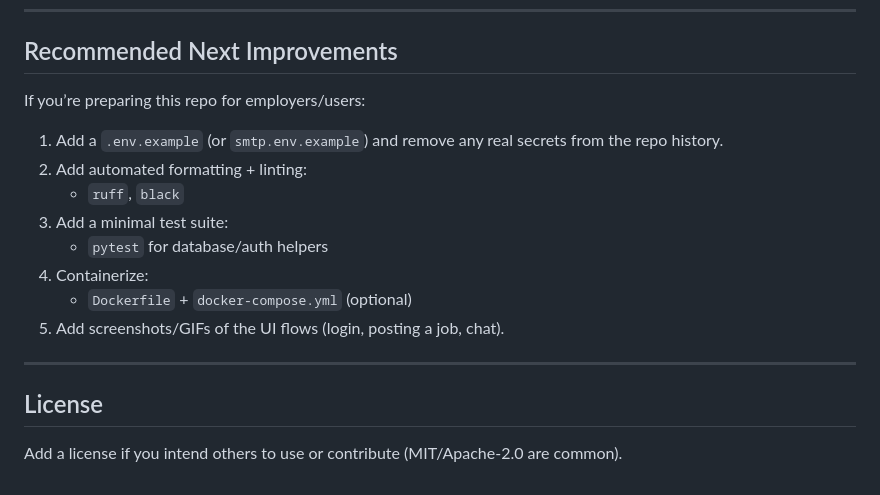
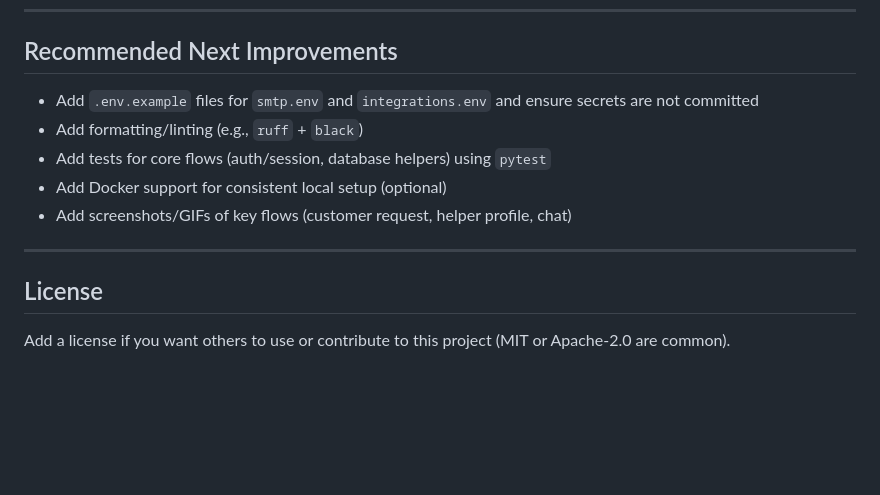
Before and after one commit to Waelalzoub1/Propaired, a Markdown page: README.md, the part around the change. GitHub-like rendering; blank space fills up the shorter version.

Commit message:
Revise recommended improvements and license section
Condense recommendations for repo improvements and clarify license note.

```diff
--- a/README.md
+++ b/README.md
@@ -133,19 +133,14 @@ For production, you will likely want to migrate to Postgres and add proper migra
 
 ## Recommended Next Improvements
 
-If you’re preparing this repo for employers/users:
-
-1. Add a `.env.example` (or `smtp.env.example`) and remove any real secrets from the repo history.
-2. Add automated formatting + linting:
-   - `ruff`, `black`
-3. Add a minimal test suite:
-   - `pytest` for database/auth helpers
-4. Containerize:
-   - `Dockerfile` + `docker-compose.yml` (optional)
-5. Add screenshots/GIFs of the UI flows (login, posting a job, chat).
+- Add `.env.example` files for `smtp.env` and `integrations.env` and ensure secrets are not committed
+- Add formatting/linting (e.g., `ruff` + `black`)
+- Add tests for core flows (auth/session, database helpers) using `pytest`
+- Add Docker support for consistent local setup (optional)
+- Add screenshots/GIFs of key flows (customer request, helper profile, chat)
 
 ---
 
 ## License
 
-Add a license if you intend others to use or contribute (MIT/Apache-2.0 are common).
+Add a license if you want others to use or contribute to this project (MIT or Apache-2.0 are common).
```
